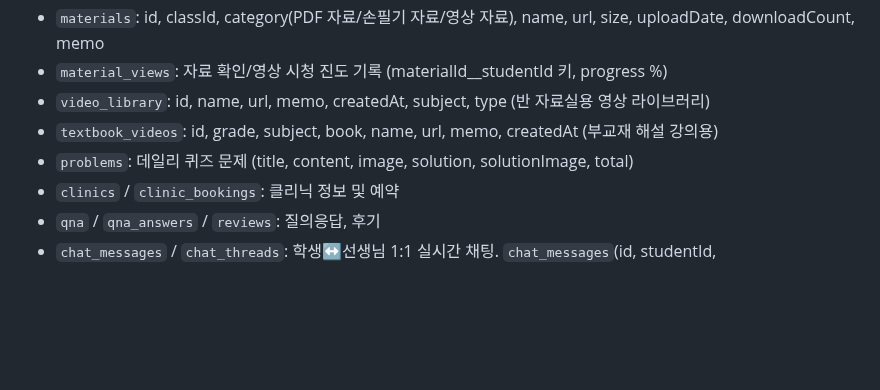
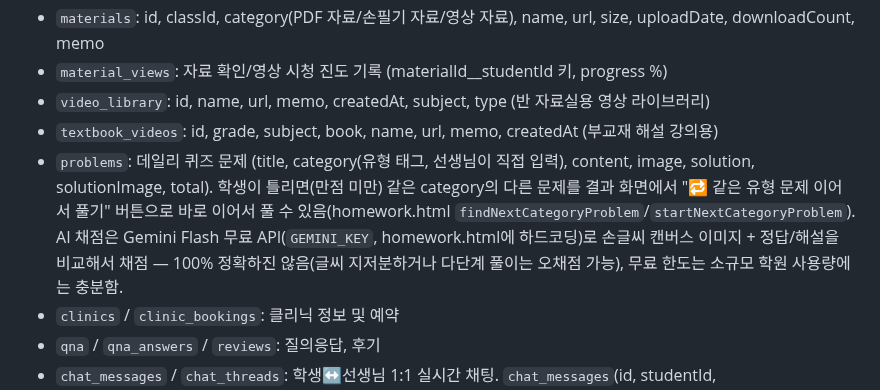
Before and after one commit to mingwan0309/my-homepage, a Markdown page: CLAUDE.md, the part around the change. GitHub-like rendering; blank space fills up the shorter version.

Commit message:
문서 - 데일리 퀴즈 유형별 이어풀기 기능 및 AI 채점 한계 기록

```diff
--- a/CLAUDE.md
+++ b/CLAUDE.md
@@ -48,7 +48,7 @@
 - `material_views`: 자료 확인/영상 시청 진도 기록 (materialId__studentId 키, progress %)
 - `video_library`: id, name, url, memo, createdAt, subject, type (반 자료실용 영상 라이브러리)
 - `textbook_videos`: id, grade, subject, book, name, url, memo, createdAt (부교재 해설 강의용)
-- `problems`: 데일리 퀴즈 문제 (title, content, image, solution, solutionImage, total)
+- `problems`: 데일리 퀴즈 문제 (title, category(유형 태그, 선생님이 직접 입력), content, image, solution, solutionImage, total). 학생이 틀리면(만점 미만) 같은 category의 다른 문제를 결과 화면에서 "🔁 같은 유형 문제 이어서 풀기" 버튼으로 바로 이어서 풀 수 있음(homework.html `findNextCategoryProblem`/`startNextCategoryProblem`). AI 채점은 Gemini Flash 무료 API(`GEMINI_KEY`, homework.html에 하드코딩)로 손글씨 캔버스 이미지 + 정답/해설을 비교해서 채점 — 100% 정확하진 않음(글씨 지저분하거나 다단계 풀이는 오채점 가능), 무료 한도는 소규모 학원 사용량에는 충분함.
 - `clinics` / `clinic_bookings`: 클리닉 정보 및 예약
 - `qna` / `qna_answers` / `reviews`: 질의응답, 후기
 - `chat_messages` / `chat_threads`: 학생↔선생님 1:1 실시간 채팅. `chat_messages`(id, studentId, sender(student/teacher), text, createdAt), `chat_threads`(문서ID=studentId, studentName, lastMessage, lastAt, unreadForTeacher, unreadForStudent). 학생용 플로팅 버블은 `chat-widget.js`(mypage/homework/clinic/qna/class/textbook/index에 삽입), 선생님은 admin.html 채팅 탭. **보안 규칙에 반드시 채팅 조항이 있어야 학생이 전송 가능** — 기본 규칙이 "쓰기는 교사만"이라 조항 없으면 학생 메시지가 permission-denied로 막힌다. `chat_messages`는 학생 본인(studentId==loginId)만 create/read, `chat_threads`는 isOwner(id)만 read/write, 선생님은 둘 다 전부 허용. **규칙 새로 배포할 때 이 채팅 조항을 절대 빼지 말 것.**
```
